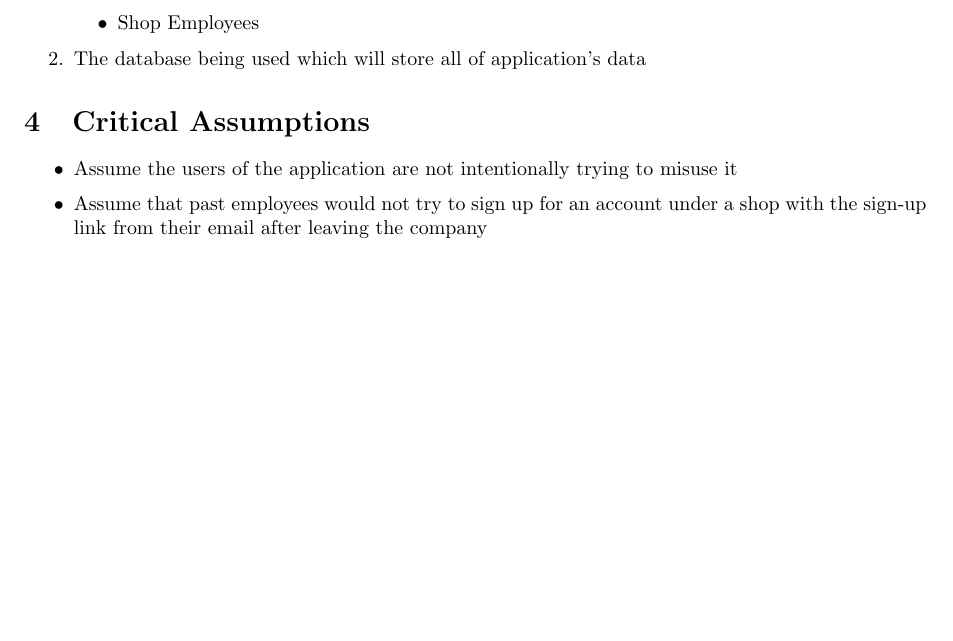
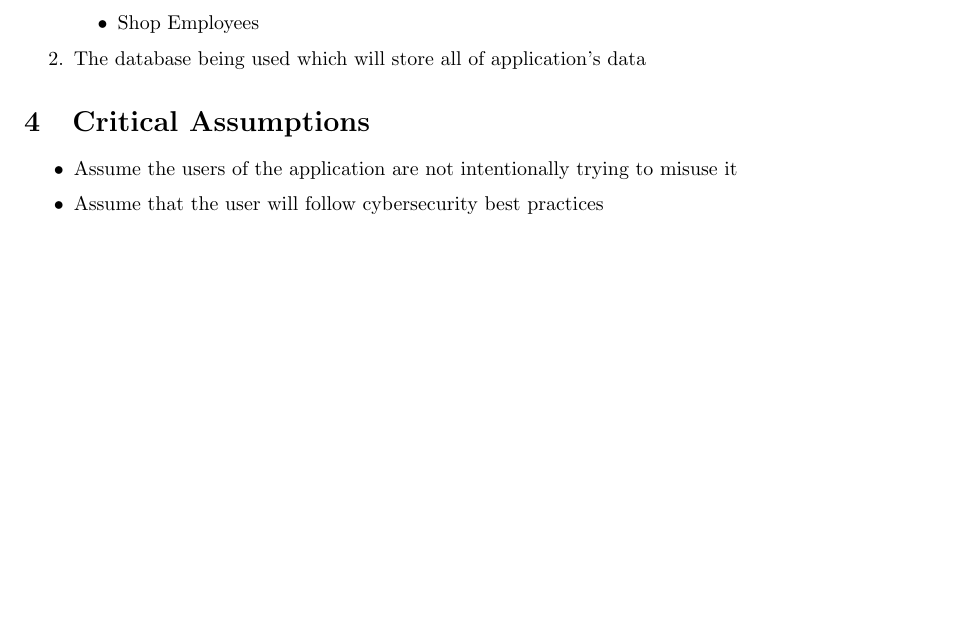
Before and after one commit to arkinmodi/project-sayyara, a LaTeX document (docs/HazardAnalysis/HazardAnalysis.tex): part of page 4 of 6, cut so that both start at the same text. Compiled offline with pdfLaTeX.

Commit message:
change critical assumptions

```diff
--- a/docs/HazardAnalysis/HazardAnalysis.tex
+++ b/docs/HazardAnalysis/HazardAnalysis.tex
@@ -89,8 +89,7 @@ The system consists of:
 \section{Critical Assumptions}
 \begin{itemize}
 	\item Assume the users of the application are not intentionally trying to misuse it
-	\item Assume that past employees would not try to sign up for an account under a shop with the sign-up
-	      link from their email after leaving the company
+	\item Assume that the user will follow cybersecurity best practices
 \end{itemize}
 
 \newpage
```
